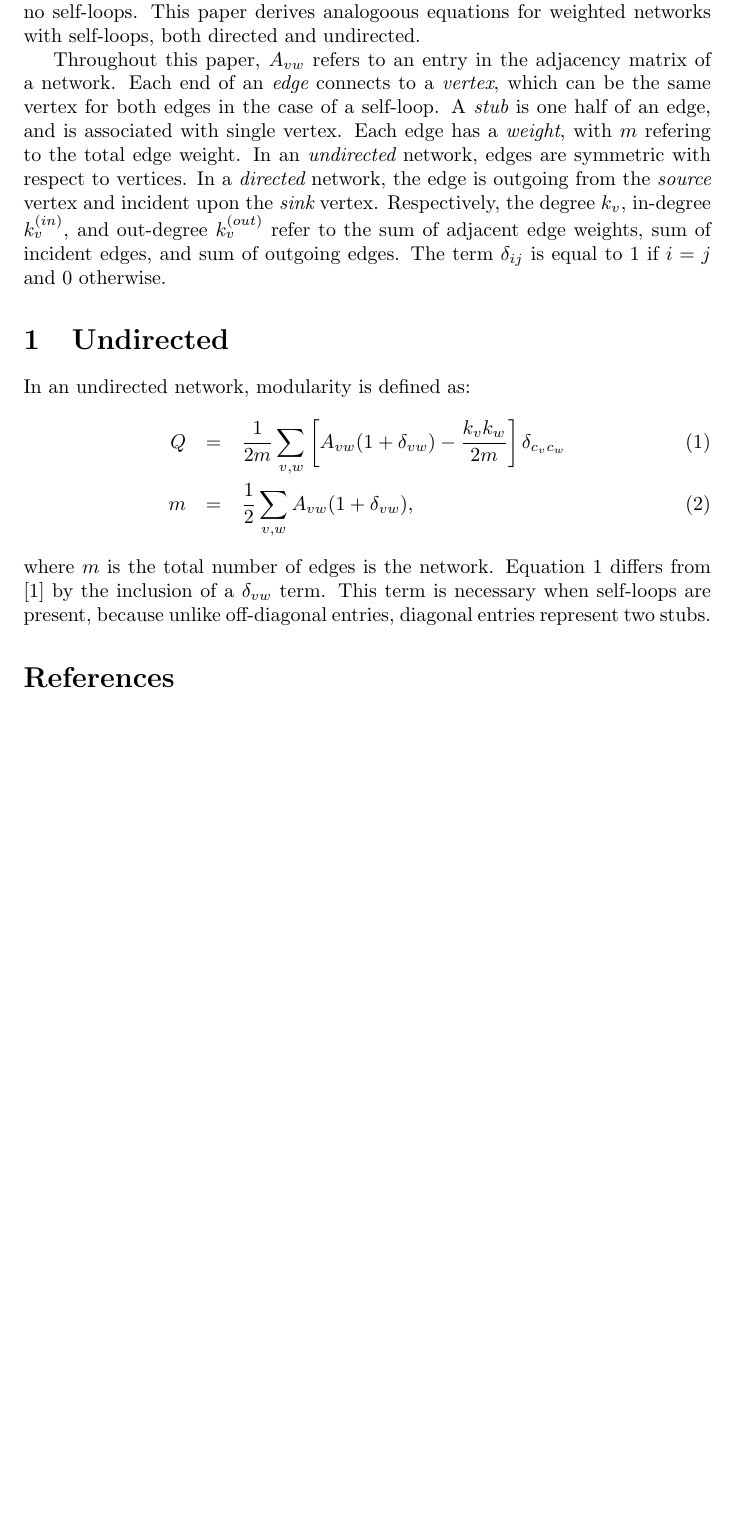
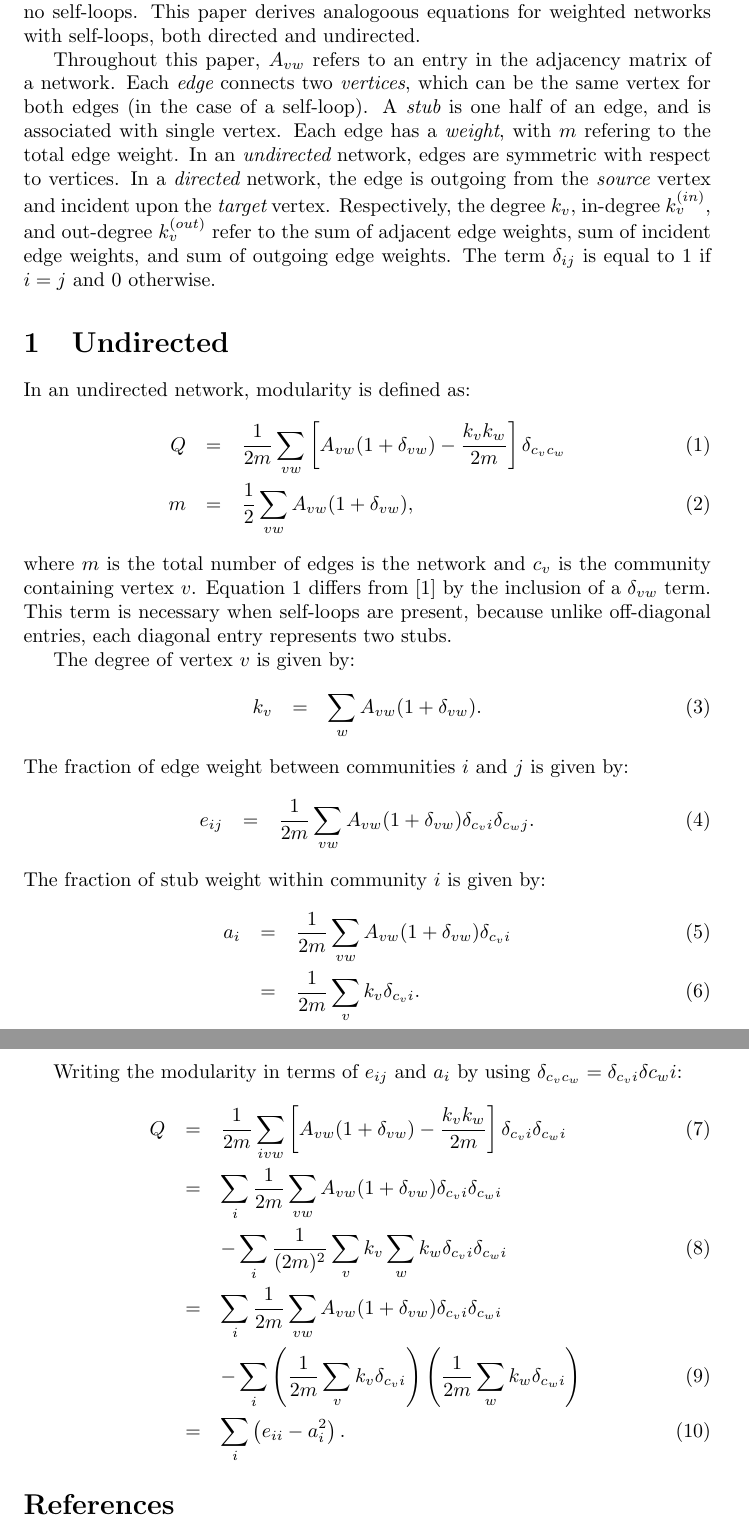
Before and after one commit to elplatt/Paper-CNM-Modularity, a LaTeX document (paper.tex): part of the page before the commit and two parts of pages 1 and 2 of 2 after it, the two joined at a grey line, cut so that both start at the same text, the shorter picture padded with empty space. Compiled offline with pdfLaTeX.

Commit message:
Add text.

```diff
--- a/paper.tex
+++ b/paper.tex
@@ -12,27 +12,54 @@ This paper derives analogoous equations for weighted networks with self-loops,
 both directed and undirected.
 
 Throughout this paper, $A_{vw}$ refers to an entry in the adjacency matrix of a network.
-Each end of an {\em edge} connects to a {\em vertex},
-which can be the same vertex for both edges in the case of a self-loop.
+Each {\em edge} connects two {\em vertices},
+which can be the same vertex for both edges (in the case of a self-loop).
 A {\em stub} is one half of an edge, and is associated with single vertex.
 Each edge has a {\em weight}, with $m$ refering to the total edge weight.
 In an {\em undirected} network, edges are symmetric with respect to vertices.
 In a {\em directed} network, the edge is outgoing from the {\em source} vertex
-and incident upon the {\em sink} vertex.
+and incident upon the {\em target} vertex.
 Respectively, the degree $k_v$, in-degree $k_v^{(in)}$, and out-degree $k_v^{(out)}$ refer to the
-sum of adjacent edge weights, sum of incident edges, and sum of outgoing edges.
+sum of adjacent edge weights, sum of incident edge weights, and sum of outgoing edge weights.
 The term $\delta_{ij}$ is equal to 1 if $i = j$ and 0 otherwise.
 
 \section{Undirected}
 In an undirected network, modularity is defined as:
 \beq
-\label{eq:modularity} Q &=& \frac{1}{2m} \sum_{v,w} \left[ A_{vw} (1 + \delta_{vw}) - \frac{k_v k_w}{2m} \right]\delta_{c_v c_w} \\
-m &=& \frac{1}{2} \sum_{v,w} A_{vw} (1 + \delta_{vw}),
+\label{eq:modularity} Q &=& \frac{1}{2m} \sum_{vw} \left[ A_{vw} (1 + \delta_{vw}) - \frac{k_v k_w}{2m} \right]\delta_{c_v c_w} \\
+m &=& \frac{1}{2} \sum_{vw} A_{vw} (1 + \delta_{vw}),
 \eeq
-where $m$ is the total number of edges is the network.
+where $m$ is the total number of edges is the network and $c_v$ is the community containing vertex $v$.
 Equation \ref{eq:modularity} differs from \cite{clauset_finding_2004} by the inclusion of a $\delta_{vw}$ term.
 This term is necessary when self-loops are present,
-because unlike off-diagonal entries, diagonal entries represent two stubs.
+because unlike off-diagonal entries, each diagonal entry represents two stubs.
+
+The degree of vertex $v$ is given by:
+\beq
+k_v &=& \sum_w A_{vw} (1+\delta_{vw}).
+\eeq
+The fraction of edge weight between communities $i$ and $j$ is given by:
+\beq
+e_{ij} &=& \frac{1}{2m}\sum_{vw} A_{vw} (1+\delta_{vw}) \delta_{c_vi}\delta_{c_wj}.
+\eeq
+The fraction of stub weight within community $i$ is given by:
+\beq
+a_i &=& \frac{1}{2m}\sum_{vw}A_{vw} (1 + \delta_{vw}) \delta_{c_vi} \\
+&=& \frac{1}{2m}\sum_v k_v \delta_{c_vi}.
+\eeq
+
+Writing the modularity in terms of $e_{ij}$ and $a_i$ by using
+$\delta_{c_vc_w} = \delta_{c_vi}\delta{c_wi}$:
+\beq
+Q &=& \frac{1}{2m} \sum_{ivw} \left[ A_{vw} (1 + \delta_{vw}) - \frac{k_v k_w}{2m} \right]\delta_{c_v i}\delta_{c_w i} \\
+&=& \sum_i
+\frac{1}{2m} \sum_{vw} A_{vw} (1 + \delta_{vw}) \delta_{c_v i}\delta_{c_w i}  \nonumber \\
+&& - \sum_i  \frac{1}{(2m)^2} \sum_{v} k_v \sum_w k_w \delta_{c_v i}\delta_{c_w i}  \\
+&=& \sum_i
+\frac{1}{2m} \sum_{vw} A_{vw} (1 + \delta_{vw}) \delta_{c_v i}\delta_{c_w i}  \nonumber \\
+&& - \sum_i  \left( \frac{1}{2m} \sum_{v} k_v \delta_{c_v i} \right) \left(\frac{1}{2m}\sum_w k_w \delta_{c_w i} \right) \\
+&=& \sum_i \left( e_{ii} - a_i^2 \right).
+\eeq
 
 \begin{thebibliography}{1}
 \bibitem{clauset_finding_2004}
```
